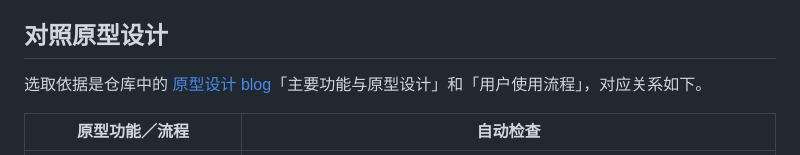
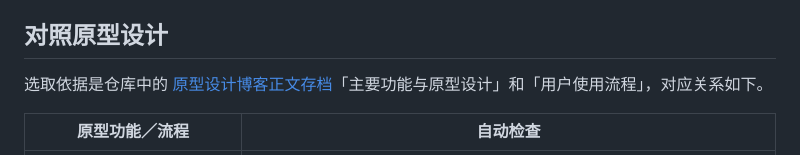
Before and after one commit to MieSheeeep/102402136-102402152, a Markdown page: docs/testing.md, the part around the change. GitHub-like rendering.

Commit message:
docs: link prototype mapping to tracked blog archive

```diff
--- a/docs/testing.md
+++ b/docs/testing.md
@@ -40,7 +40,7 @@ npm.cmd test -- --grep "favorite"
 
 ## 对照原型设计
 
-选取依据是仓库中的 [原型设计 blog](原型设计blog.md)「主要功能与原型设计」和「用户使用流程」，对应关系如下。
+选取依据是仓库中的 [原型设计博客正文存档](references/blog-extract.md)「主要功能与原型设计」和「用户使用流程」，对应关系如下。
 
 | 原型功能／流程 | 自动检查 |
 | --- | --- |
```
